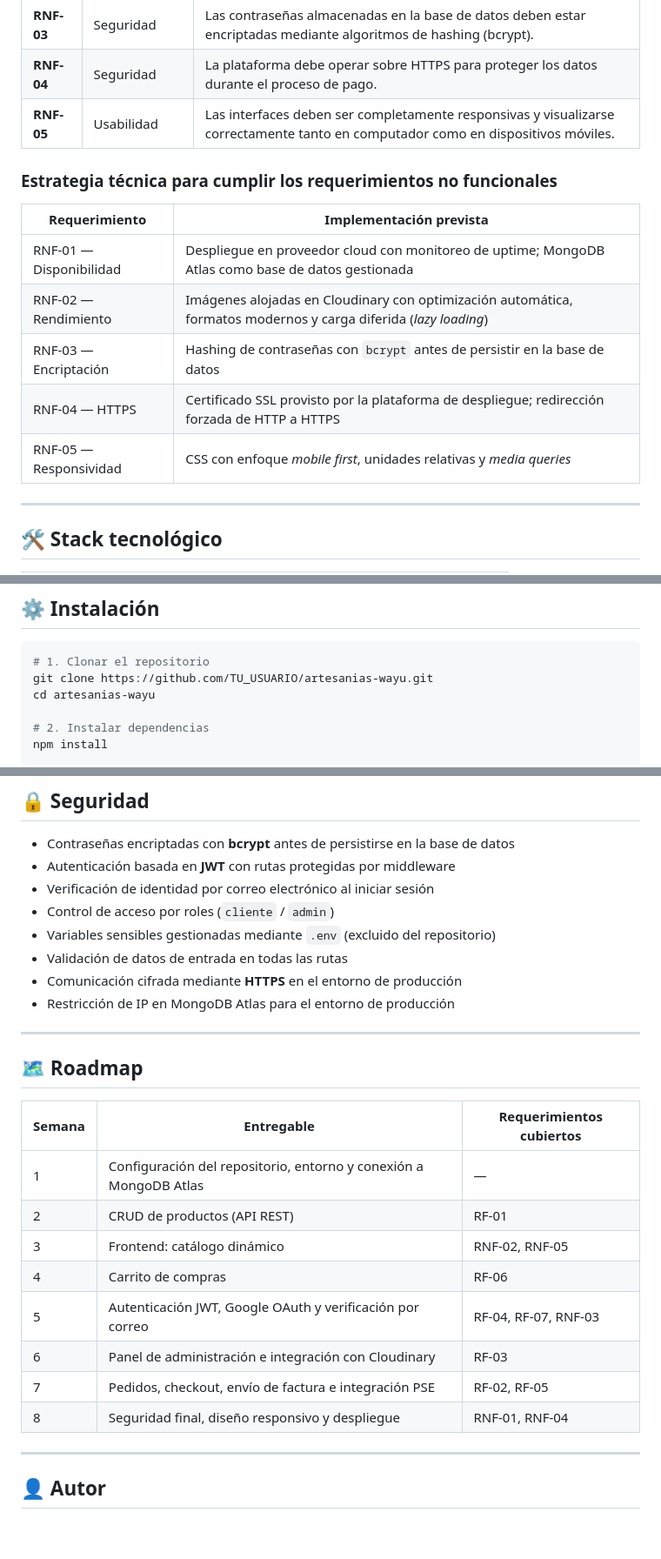
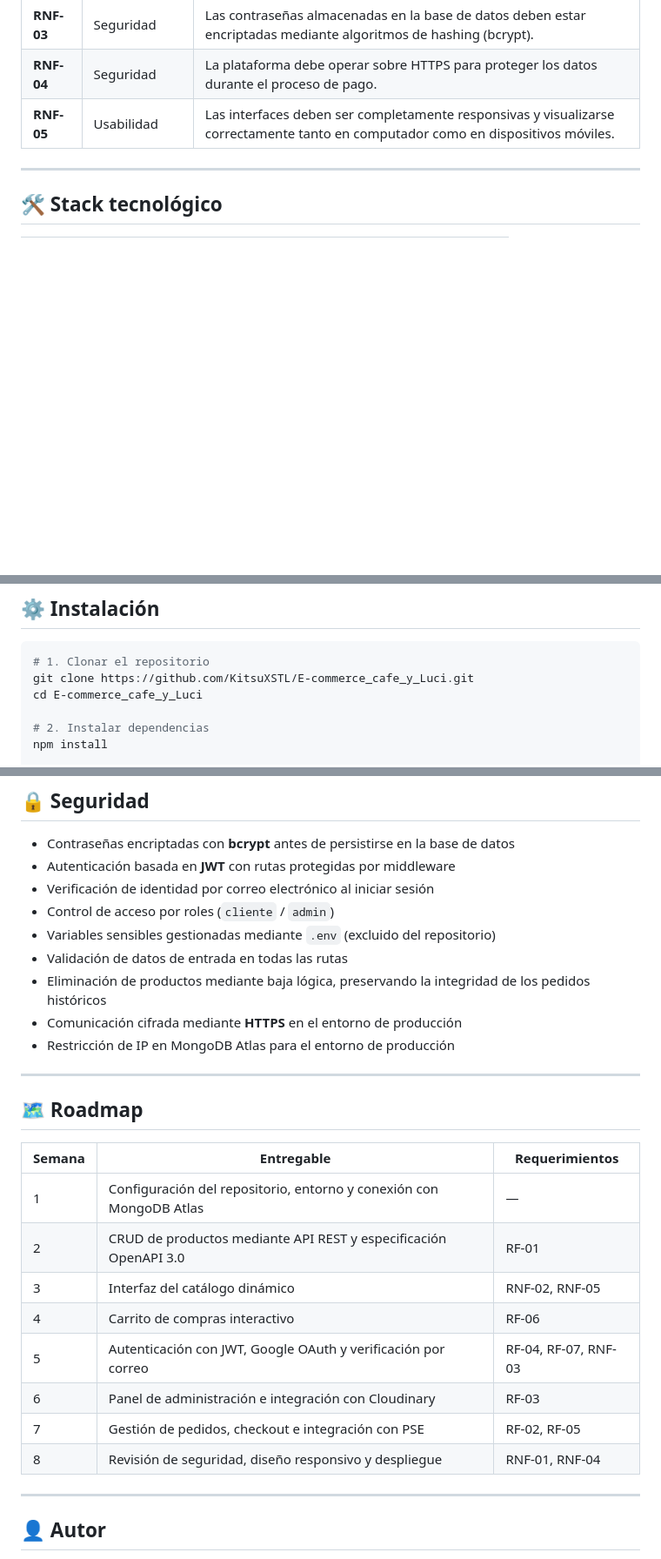
Before and after one commit to KitsuXSTL/E-commerce_ArtesaniasWayu, a Markdown page: README.md, 3 parts joined by grey strips. Shown at 87% size. GitHub-like rendering; blank space fills up the shorter version.

````diff
--- a/README.md
+++ b/README.md
@@ -77,16 +94,6 @@ dispositivos móviles.
 | **RNF-04** | Seguridad | La plataforma debe operar sobre HTTPS para proteger los datos durante el proceso de pago. |
 | **RNF-05** | Usabilidad | Las interfaces deben ser completamente responsivas y visualizarse correctamente tanto en computador como en dispositivos móviles. |
 
-### Estrategia técnica para cumplir los requerimientos no funcionales
-
-| Requerimiento | Implementación prevista |
-|---------------|------------------------|
-| RNF-01 — Disponibilidad | Despliegue en proveedor cloud con monitoreo de uptime; MongoDB Atlas como base de datos gestionada |
-| RNF-02 — Rendimiento | Imágenes alojadas en Cloudinary con optimización automática, formatos modernos y carga diferida (*lazy loading*) |
-| RNF-03 — Encriptación | Hashing de contraseñas con `bcrypt` antes de persistir en la base de datos |
-| RNF-04 — HTTPS | Certificado SSL provisto por la plataforma de despliegue; redirección forzada de HTTP a HTTPS |
-| RNF-05 — Responsividad | CSS con enfoque *mobile first*, unidades relativas y *media queries* |
-
 ---
 
 ## 🛠 Stack tecnológico
@@ -203,8 +214,8 @@ artesanias-wayu/
 
 ```bash
 # 1. Clonar el repositorio
-git clone https://github.com/TU_USUARIO/artesanias-wayu.git
-cd artesanias-wayu
+git clone https://github.com/KitsuXSTL/E-commerce_cafe_y_Luci.git
+cd E-commerce_cafe_y_Luci
 
 # 2. Instalar dependencias
 npm install
@@ -317,6 +355,7 @@ npm start        # Inicia el servidor en modo producción
 - Control de acceso por roles (`cliente` / `admin`)
 - Variables sensibles gestionadas mediante `.env` (excluido del repositorio)
 - Validación de datos de entrada en todas las rutas
+- Eliminación de productos mediante baja lógica, preservando la integridad de los pedidos históricos
 - Comunicación cifrada mediante **HTTPS** en el entorno de producción
 - Restricción de IP en MongoDB Atlas para el entorno de producción
 
@@ -324,16 +363,16 @@ npm start        # Inicia el servidor en modo producción
 
 ## 🗺 Roadmap
 
-| Semana | Entregable | Requerimientos cubiertos |
-|--------|-----------|--------------------------|
-| 1 | Configuración del repositorio, entorno y conexión a MongoDB Atlas | — |
-| 2 | CRUD de productos (API REST) | RF-01 |
-| 3 | Frontend: catálogo dinámico | RNF-02, RNF-05 |
-| 4 | Carrito de compras | RF-06 |
-| 5 | Autenticación JWT, Google OAuth y verificación por correo | RF-04, RF-07, RNF-03 |
+| Semana | Entregable | Requerimientos |
+|--------|-----------|----------------|
+| 1 | Configuración del repositorio, entorno y conexión con MongoDB Atlas | — |
+| 2 | CRUD de productos mediante API REST y especificación OpenAPI 3.0 | RF-01 |
+| 3 | Interfaz del catálogo dinámico | RNF-02, RNF-05 |
+| 4 | Carrito de compras interactivo | RF-06 |
+| 5 | Autenticación con JWT, Google OAuth y verificación por correo | RF-04, RF-07, RNF-03 |
 | 6 | Panel de administración e integración con Cloudinary | RF-03 |
-| 7 | Pedidos, checkout, envío de factura e integración PSE | RF-02, RF-05 |
-| 8 | Seguridad final, diseño responsivo y despliegue | RNF-01, RNF-04 |
+| 7 | Gestión de pedidos, checkout e integración con PSE | RF-02, RF-05 |
+| 8 | Revisión de seguridad, diseño responsivo y despliegue | RNF-01, RNF-04 |
 
 ---
 
````
Also changed, not shown: other parts of README.md (+67 -19 lines).
